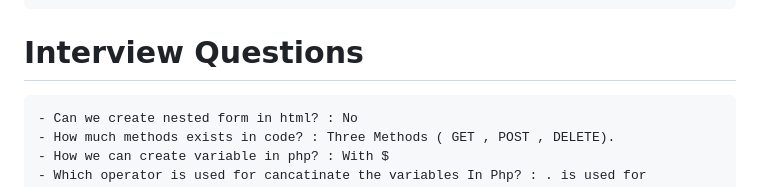
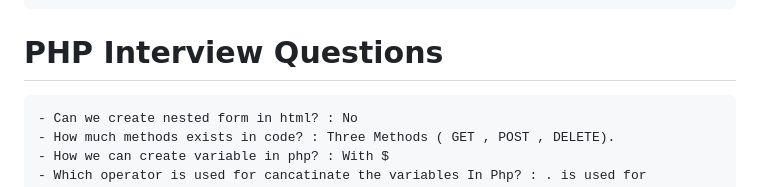
Before and after one commit to asadmukhtarr/student-management-system, a Markdown page: README.md, the part around the change. Rendered like a GitHub page.

```diff
--- a/README.md
+++ b/README.md
@@ -102,7 +102,7 @@
         - Analytics
         - Settings (Change Password)
         - Logout
-# Interview Questions
+# PHP Interview Questions
     - Can we create nested form in html? : No
     - How much methods exists in code? : Three Methods ( GET , POST , DELETE).
     - How we can create variable in php? : With $
```
